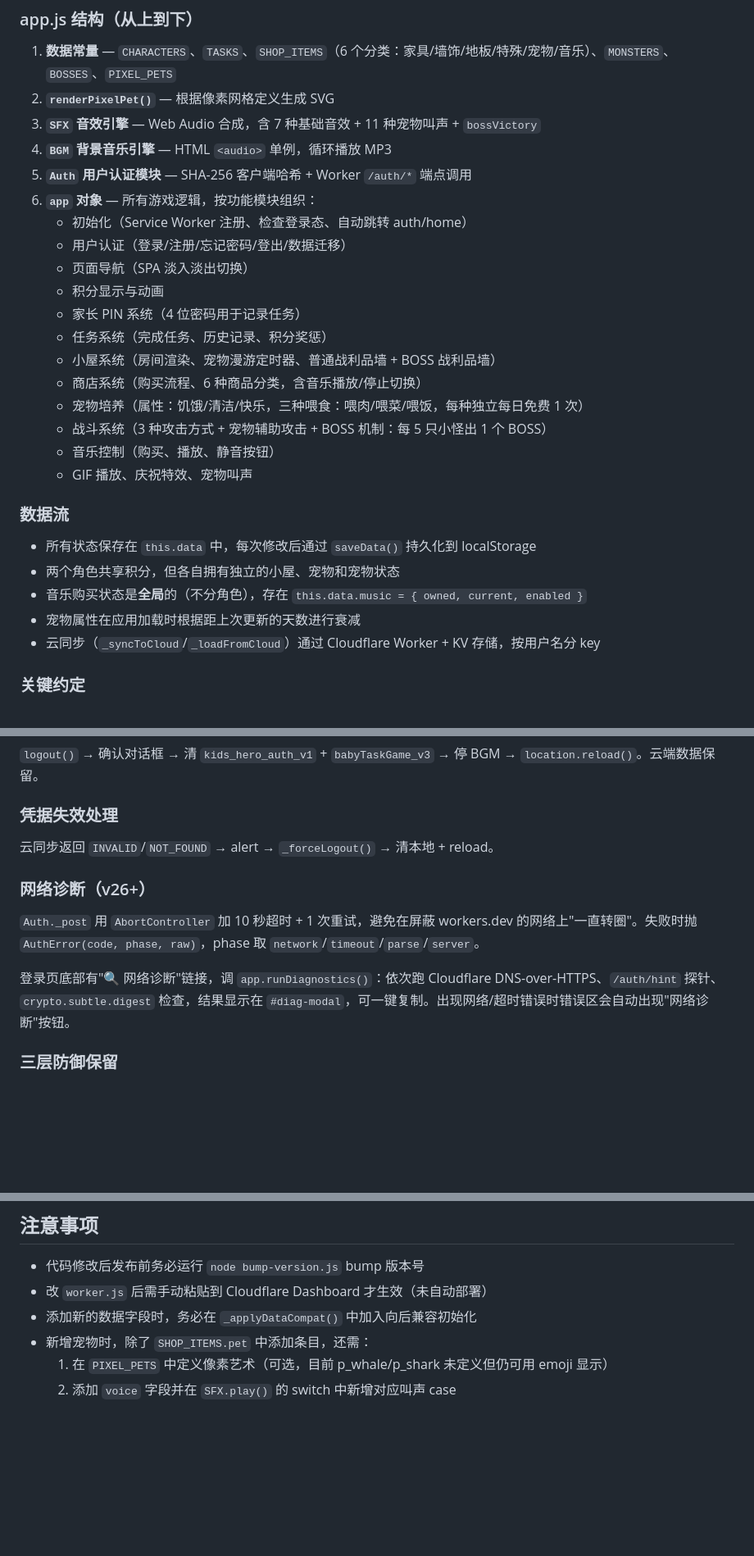
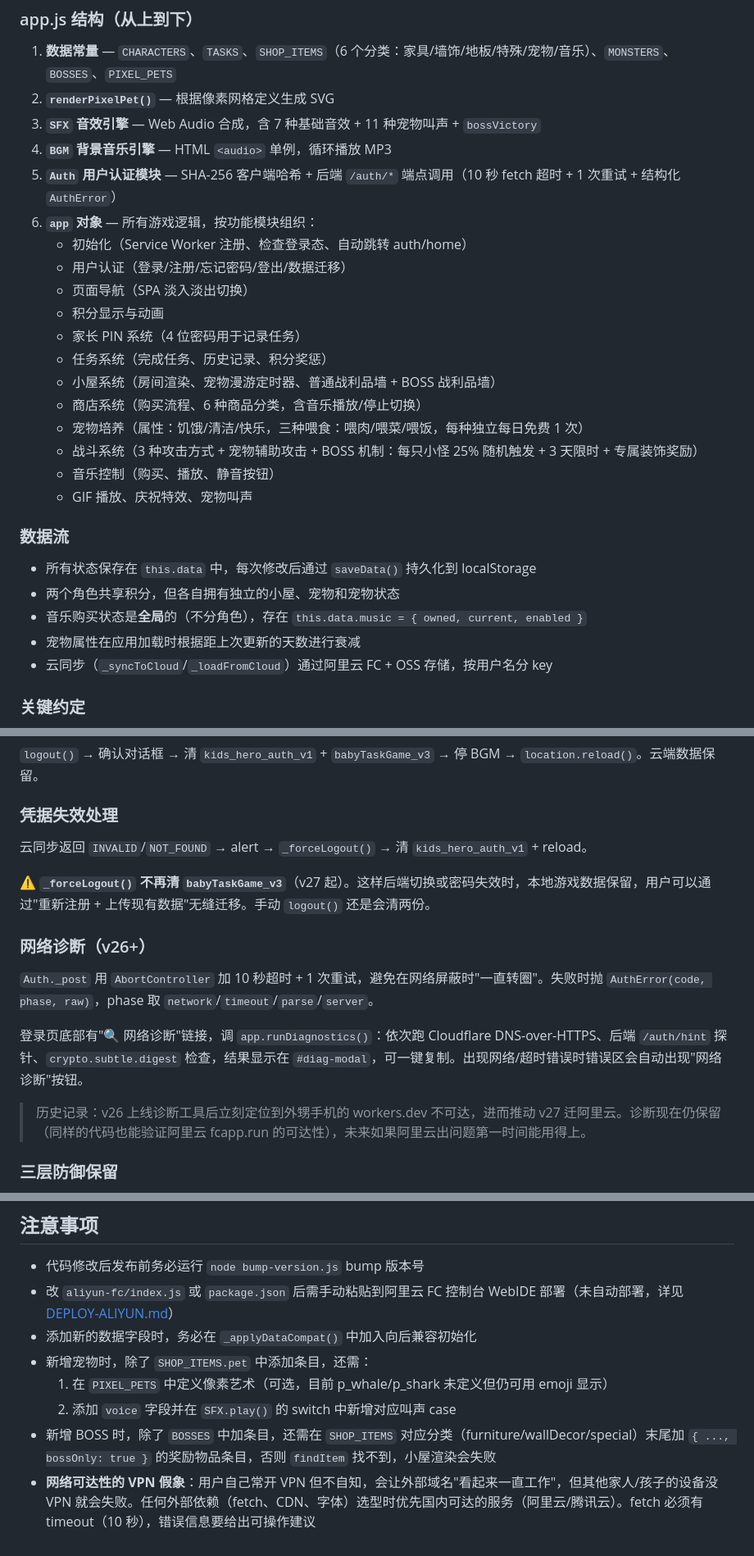
Before and after one commit to haobinlaosi/kids-hero-game-home, a Markdown page: CLAUDE.md, 3 parts joined by grey strips. Shown at 82% size. Drawn GitHub-style; blank space fills up the shorter version.

```diff
--- a/CLAUDE.md
+++ b/CLAUDE.md
@@ -48,7 +48,7 @@ node bump-version.js 25       # 设为指定版本
 2. **`renderPixelPet()`** — 根据像素网格定义生成 SVG
 3. **`SFX` 音效引擎** — Web Audio 合成，含 7 种基础音效 + 11 种宠物叫声 + `bossVictory`
 4. **`BGM` 背景音乐引擎** — HTML `<audio>` 单例，循环播放 MP3
-5. **`Auth` 用户认证模块** — SHA-256 客户端哈希 + Worker `/auth/*` 端点调用
+5. **`Auth` 用户认证模块** — SHA-256 客户端哈希 + 后端 `/auth/*` 端点调用（10 秒 fetch 超时 + 1 次重试 + 结构化 `AuthError`）
 6. **`app` 对象** — 所有游戏逻辑，按功能模块组织：
    - 初始化（Service Worker 注册、检查登录态、自动跳转 auth/home）
    - 用户认证（登录/注册/忘记密码/登出/数据迁移）
@@ -59,7 +59,7 @@ node bump-version.js 25       # 设为指定版本
    - 小屋系统（房间渲染、宠物漫游定时器、普通战利品墙 + BOSS 战利品墙）
    - 商店系统（购买流程、6 种商品分类，含音乐播放/停止切换）
    - 宠物培养（属性：饥饿/清洁/快乐，三种喂食：喂肉/喂菜/喂饭，每种独立每日免费 1 次）
-   - 战斗系统（3 种攻击方式 + 宠物辅助攻击 + BOSS 机制：每 5 只小怪出 1 个 BOSS）
+   - 战斗系统（3 种攻击方式 + 宠物辅助攻击 + BOSS 机制：每只小怪 25% 随机触发 + 3 天限时 + 专属装饰奖励）
    - 音乐控制（购买、播放、静音按钮）
    - GIF 播放、庆祝特效、宠物叫声
 
@@ -68,7 +68,7 @@ node bump-version.js 25       # 设为指定版本
 - 两个角色共享积分，但各自拥有独立的小屋、宠物和宠物状态
 - 音乐购买状态是**全局**的（不分角色），存在 `this.data.music = { owned, current, enabled }`
 - 宠物属性在应用加载时根据距上次更新的天数进行衰减
-- 云同步（`_syncToCloud`/`_loadFromCloud`）通过 Cloudflare Worker + KV 存储，按用户名分 key
+- 云同步（`_syncToCloud`/`_loadFromCloud`）通过阿里云 FC + OSS 存储，按用户名分 key
 
 ### 关键约定
 - HTML 通过 JS 模板字符串生成，用 `.innerHTML` 注入
@@ -131,13 +147,17 @@ init():
 
 ### 凭据失效处理
 
-云同步返回 `INVALID`/`NOT_FOUND` → alert → `_forceLogout()` → 清本地 + reload。
+云同步返回 `INVALID`/`NOT_FOUND` → alert → `_forceLogout()` → 清 `kids_hero_auth_v1` + reload。
+
+⚠️ **`_forceLogout()` 不再清 `babyTaskGame_v3`**（v27 起）。这样后端切换或密码失效时，本地游戏数据保留，用户可以通过"重新注册 + 上传现有数据"无缝迁移。手动 `logout()` 还是会清两份。
 
 ### 网络诊断（v26+）
 
-`Auth._post` 用 `AbortController` 加 10 秒超时 + 1 次重试，避免在屏蔽 workers.dev 的网络上"一直转圈"。失败时抛 `AuthError(code, phase, raw)`，phase 取 `network`/`timeout`/`parse`/`server`。
+`Auth._post` 用 `AbortController` 加 10 秒超时 + 1 次重试，避免在网络屏蔽时"一直转圈"。失败时抛 `AuthError(code, phase, raw)`，phase 取 `network`/`timeout`/`parse`/`server`。
 
-登录页底部有"🔍 网络诊断"链接，调 `app.runDiagnostics()`：依次跑 Cloudflare DNS-over-HTTPS、`/auth/hint` 探针、`crypto.subtle.digest` 检查，结果显示在 `#diag-modal`，可一键复制。出现网络/超时错误时错误区会自动出现"网络诊断"按钮。
+登录页底部有"🔍 网络诊断"链接，调 `app.runDiagnostics()`：依次跑 Cloudflare DNS-over-HTTPS、后端 `/auth/hint` 探针、`crypto.subtle.digest` 检查，结果显示在 `#diag-modal`，可一键复制。出现网络/超时错误时错误区会自动出现"网络诊断"按钮。
+
+> 历史记录：v26 上线诊断工具后立刻定位到外甥手机的 workers.dev 不可达，进而推动 v27 迁阿里云。诊断现在仍保留（同样的代码也能验证阿里云 fcapp.run 的可达性），未来如果阿里云出问题第一时间能用得上。
 
 ### 三层防御保留
 
@@ -215,8 +239,10 @@ init():
 ## 注意事项
 
 - 代码修改后发布前务必运行 `node bump-version.js` bump 版本号
-- 改 `worker.js` 后需手动粘贴到 Cloudflare Dashboard 才生效（未自动部署）
+- 改 `aliyun-fc/index.js` 或 `package.json` 后需手动粘贴到阿里云 FC 控制台 WebIDE 部署（未自动部署，详见 [DEPLOY-ALIYUN.md](DEPLOY-ALIYUN.md)）
 - 添加新的数据字段时，务必在 `_applyDataCompat()` 中加入向后兼容初始化
 - 新增宠物时，除了 `SHOP_ITEMS.pet` 中添加条目，还需：
   1. 在 `PIXEL_PETS` 中定义像素艺术（可选，目前 p_whale/p_shark 未定义但仍可用 emoji 显示）
   2. 添加 `voice` 字段并在 `SFX.play()` 的 switch 中新增对应叫声 case
+- 新增 BOSS 时，除了 `BOSSES` 中加条目，还需在 `SHOP_ITEMS` 对应分类（furniture/wallDecor/special）末尾加 `{ ..., bossOnly: true }` 的奖励物品条目，否则 `findItem` 找不到，小屋渲染会失败
+- **网络可达性的 VPN 假象**：用户自己常开 VPN 但不自知，会让外部域名"看起来一直工作"，但其他家人/孩子的设备没 VPN 就会失败。任何外部依赖（fetch、CDN、字体）选型时优先国内可达的服务（阿里云/腾讯云）。fetch 必须有 timeout（10 秒），错误信息要给出可操作建议
```
Also changed, not shown: other parts of CLAUDE.md (+35 -15 lines).
